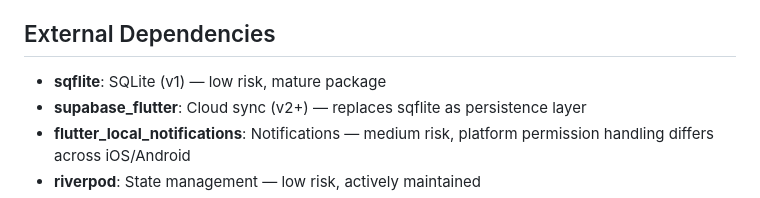
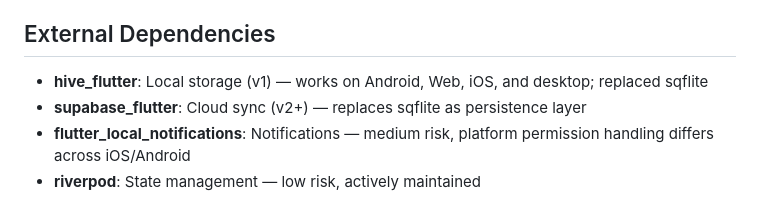
Before and after one commit to thebarlow/Tavernboard, a Markdown page: ARCHITECTURE.md, the part around the change. Drawn GitHub-style.

Commit message:
docs(tavernboard): update sqflite→hive_flutter in architecture deps

```diff
--- a/ARCHITECTURE.md
+++ b/ARCHITECTURE.md
@@ -80,7 +80,7 @@ A comprehensive personal productivity app that integrates calendar, to-do list,
 4. Returns materialized list for display
 
 ## External Dependencies
-- **sqflite**: SQLite (v1) — low risk, mature package
+- **hive_flutter**: Local storage (v1) — works on Android, Web, iOS, and desktop; replaced sqflite
 - **supabase_flutter**: Cloud sync (v2+) — replaces sqflite as persistence layer
 - **flutter_local_notifications**: Notifications — medium risk, platform permission handling differs across iOS/Android
 - **riverpod**: State management — low risk, actively maintained
```
